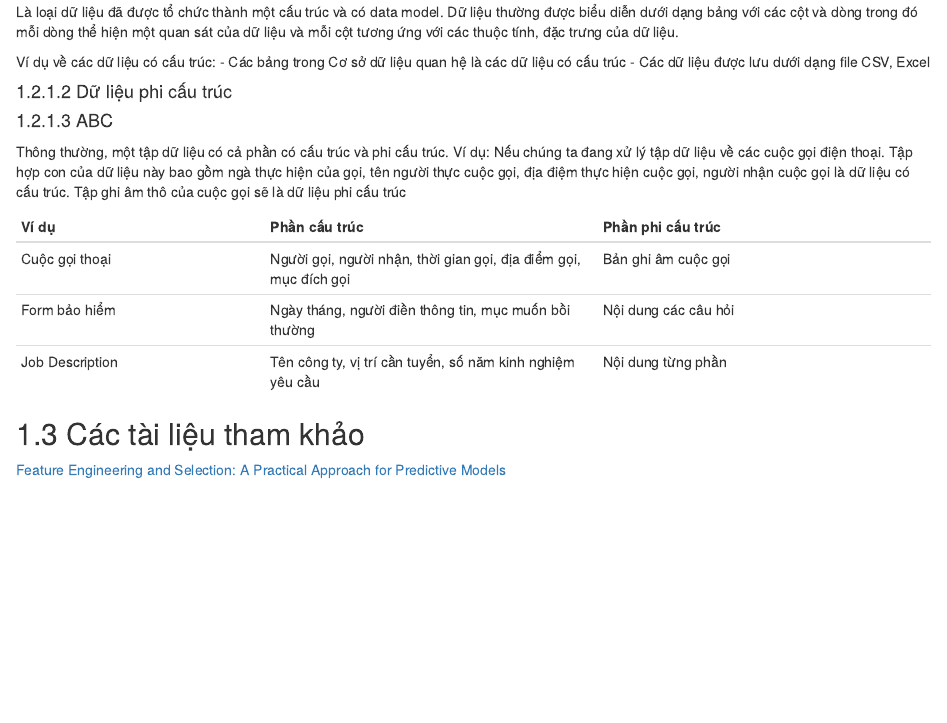
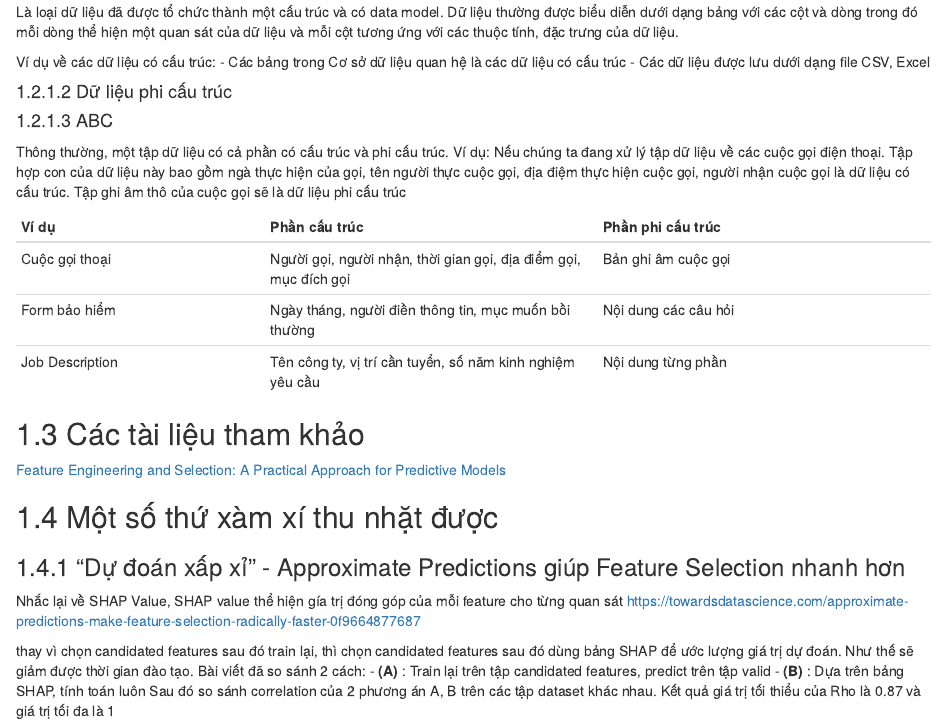
Before and after one commit to lhduc94/notes, an R Markdown document (posts/01-Feature_Engineering.Rmd): the page in a window 1100 px wide, from 650 px down. Rendered offline with R 4.5, knitr and Pandoc, with nearby package versions; drawn as R Markdown's standard HTML page in place of the format the file asks for.

Commit message:
update chương 1 và chương 10'

```diff
--- a/posts/01-Feature_Engineering.Rmd
+++ b/posts/01-Feature_Engineering.Rmd
@@ -49,3 +49,16 @@ Thông thường, một tập dữ liệu có cả phần có cấu trúc và ph
 
 ## Các tài liệu tham khảo
 [Feature Engineering and Selection: A Practical Approach for Predictive Models](http://www.feat.engineering/)
+
+
+## Một số thứ xàm xí thu nhặt được
+### "Dự đoán xấp xỉ" - Approximate Predictions giúp Feature Selection nhanh hơn
+
+Nhắc lại về SHAP Value, SHAP value thể hiện gía trị đóng góp của mỗi feature cho từng quan sát
+https://towardsdatascience.com/approximate-predictions-make-feature-selection-radically-faster-0f9664877687
+
+thay vì chọn candidated features sau đó train lại, thì chọn candidated features sau đó dùng bảng SHAP để ước lượng giá trị dự đoán. Như thế sẽ giảm được thời gian đào tạo.
+Bài viết đã so sánh 2 cách:
+- **(A)** : Train lại trên tập candidated features, predict trên tập valid
+- **(B)** : Dựa trên bảng SHAP, tính toán luôn
+Sau đó so sánh correlation của 2 phương án A, B trên các tập dataset khác nhau. Kết quả giá trị tối thiểu của Rho là 0.87 và giá trị tối đa là 1
```
Also changed, not shown: posts/10-Books.Rmd (+4 -0 lines), docs/reference-keys.txt, docs/search_index.json, 13 other files.
